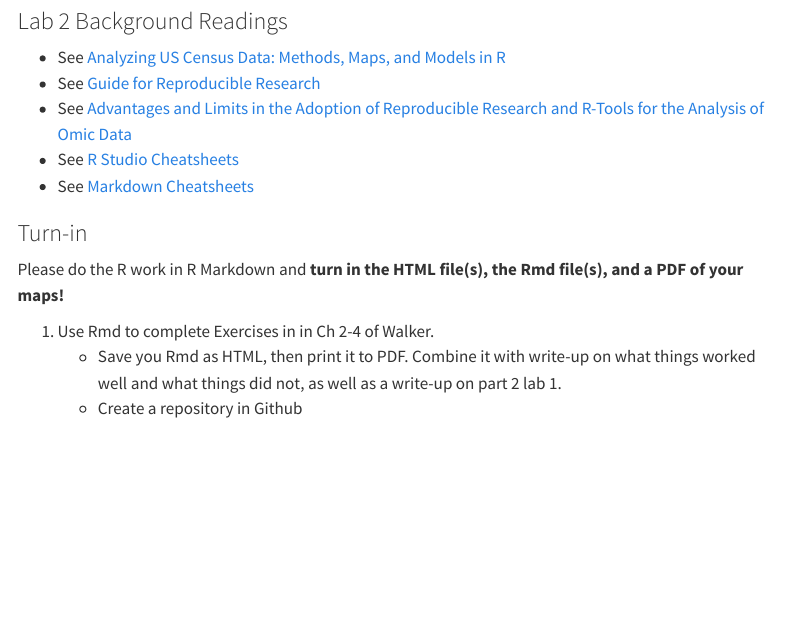
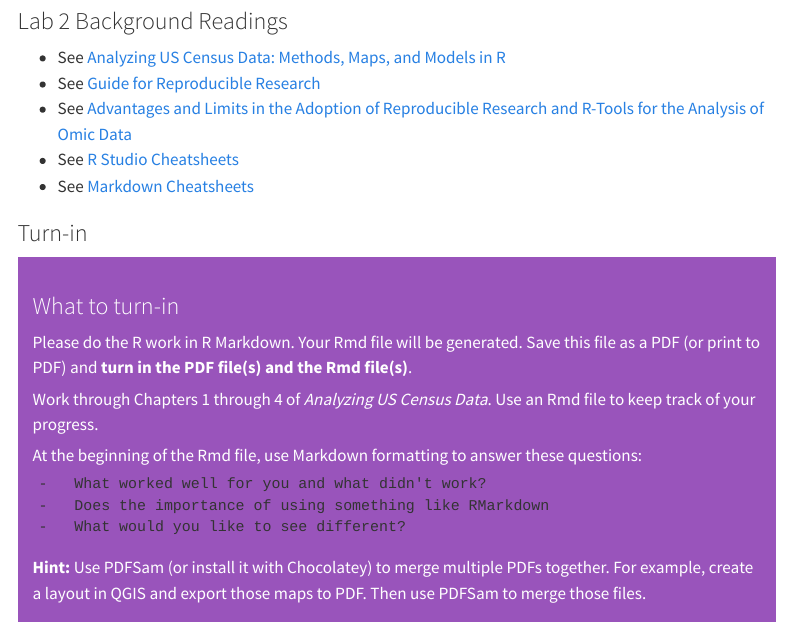
Before and after one commit to dillonma/adv_gis, a Quarto document (labs/lab2/index.qmd): the page in a window 1100 px wide, from 1020 px down. Rendered offline with R 4.5, knitr and Pandoc in place of Quarto, with nearby package versions; menus at the side of the page are left out.

Commit message:
lab 2 updates

```diff
--- a/labs/lab2/index.qmd
+++ b/labs/lab2/index.qmd
@@ -6,22 +6,33 @@ format: html
 ## Lab 2 / Week 2
 
 ### RStudio Settings
+
 Before continuing, ensure that you have these setting changed in RStudio.
 
 ![](/material/rstudiosettings.png){fig-align="center"}
 
 ### Lab 2 Background Readings
 
- - See [Analyzing US Census Data: Methods, Maps, and Models in R](https://walker-data.com/census-r/)
- - See [Guide for Reproducible Research](https://the-turing-way.netlify.app/reproducible-research/reproducible-research.html)
- - See [Advantages and Limits in the Adoption of Reproducible Research and R-Tools for the Analysis of Omic Data](https://www.researchgate.net/publication/306538473_Advantages_and_Limits_in_the_Adoption_of_Reproducible_Research_and_R-Tools_for_the_Analysis_of_Omic_Data)
- - See [R Studio Cheatsheets](https://support--rstudio-com.netlify.app/resources/cheatsheets/)
- - See [Markdown Cheatsheets](https://github.com/adam-p/markdown-here/wiki/Markdown-Cheatsheet)
+-   See [Analyzing US Census Data: Methods, Maps, and Models in R](https://walker-data.com/census-r/)
+-   See [Guide for Reproducible Research](https://the-turing-way.netlify.app/reproducible-research/reproducible-research.html)
+-   See [Advantages and Limits in the Adoption of Reproducible Research and R-Tools for the Analysis of Omic Data](https://www.researchgate.net/publication/306538473_Advantages_and_Limits_in_the_Adoption_of_Reproducible_Research_and_R-Tools_for_the_Analysis_of_Omic_Data)
+-   See [R Studio Cheatsheets](https://support--rstudio-com.netlify.app/resources/cheatsheets/)
+-   See [Markdown Cheatsheets](https://github.com/adam-p/markdown-here/wiki/Markdown-Cheatsheet)
 
 ### Turn-in
 
-Please do the R work in R Markdown and **turn in the HTML file(s), the Rmd file(s), and a PDF of your maps!**
+::: {.alert .alert-info}
+### What to turn-in
 
-1. Use Rmd to complete Exercises in in Ch 2-4 of Walker.
-    - Save you Rmd as HTML, then print it to PDF. Combine it with write-up on what things worked well and what things did not, as well as a write-up on part 2 lab 1.
-    - Create a repository in Github
+Please do the R work in R Markdown. Your Rmd file will be generated. Save this file as a PDF (or print to PDF) and **turn in the PDF file(s) and the Rmd file(s)**.
+
+Work through Chapters 1 through 4 of _Analyzing US Census Data_. Use an Rmd file to keep track of your progress.
+
+At the beginning of the Rmd file, use Markdown formatting to answer these questions:
+
+    -   What worked well for you and what didn't work?
+    -   Does the importance of using something like RMarkdown
+    -   What would you like to see different?
+
+**Hint:** Use PDFSam (or install it with Chocolatey) to merge multiple PDFs together. For example, create a layout in QGIS and export those maps to PDF. Then use PDFSam to merge those files.
+:::
```
Also changed, not shown: labs/lab2/week2.qmd (+5 -5 lines), docs/search.json, 3 other files.
